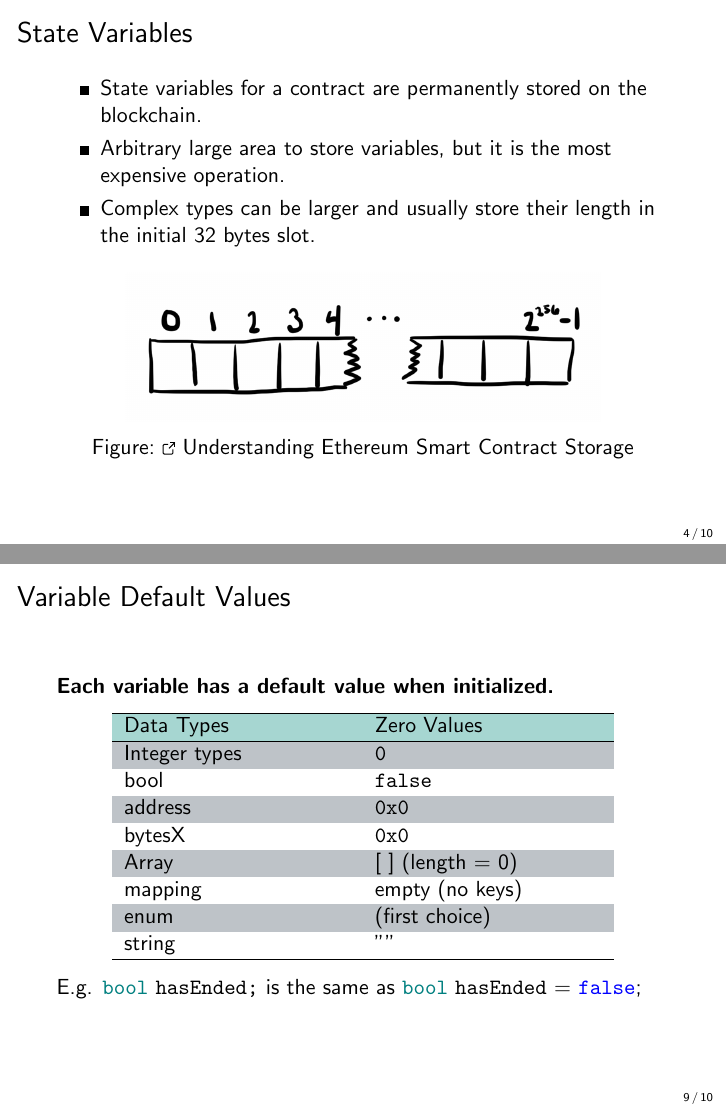
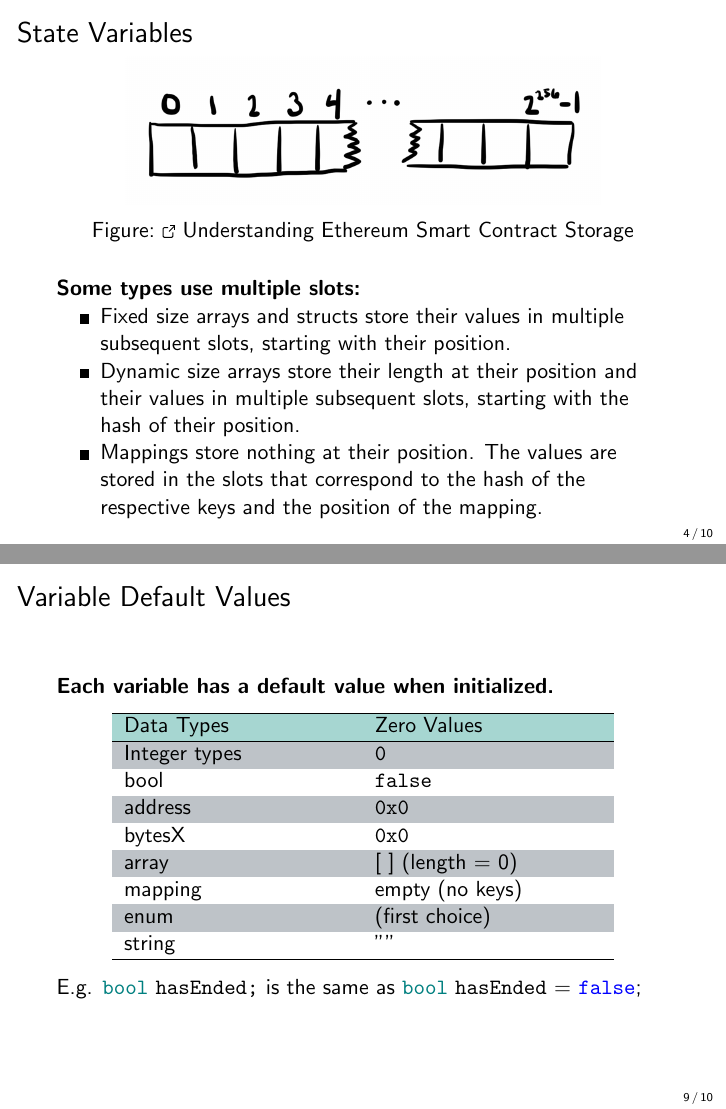
Before and after one commit to cifunibas/Smart-Contracts-DeFi, LaTeX slides (slides/solidity-basics.tex): pages 5 and 10 of 11, joined at a grey line. Compiled offline with pdfLaTeX; a LaTeX package or settings file that is missing is left out.

Commit message:
Add some corrections

```diff
--- a/slides/solidity-basics.tex
+++ b/slides/solidity-basics.tex
@@ -93,17 +93,19 @@
 %%%
 \begin{frame}{State Variables}
 
-	\begin{itemize}
-		\item State variables for a contract are permanently stored on the blockchain.
-		\item Arbitrary large area to store variables, but it is the most expensive operation.
-		\item Complex types can be larger and usually store their length in the initial 32 bytes slot.
-	\end{itemize}
-
 	\begin{figure}
 		\includegraphics[scale=0.2]{../assets/images/sc_storage}
 \caption{\link \href{https://programtheblockchain.com/posts/2018/03/09/understanding-ethereum-smart-contract-storage/}{Understanding Ethereum Smart Contract Storage}}
 		\label{fig:sc_storage}
 	\end{figure}
+
+\textbf{Some types use multiple slots:}
+
+	\begin{itemize}
+		\item Fixed size arrays and structs store their values in multiple subsequent slots, starting with their position.
+		\item Dynamic size arrays store their length at their position and their values in multiple subsequent slots, starting with the hash of their position.
+		\item Mappings store nothing at their position. The values are stored in the slots that correspond to the hash of the respective keys and the position of the mapping.
+	\end{itemize}
 
 \end{frame}
 %%%
```
Also changed, not shown: slides/solidity-basics.tex (2 more changed lines).
